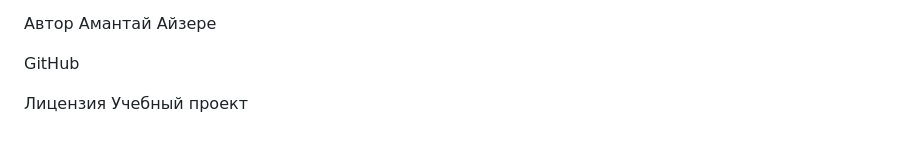
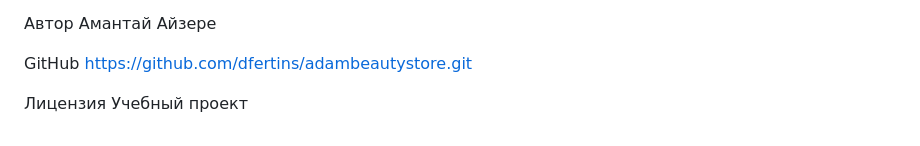
Before and after one commit to dfertins/adambeautystore, a Markdown page: README.md, the part around the change. Drawn GitHub-style.

Commit message:
Update README with project details and author info

```diff
--- a/README.md
+++ b/README.md
@@ -101,7 +101,7 @@ DOM манипуляции
 Амантай Айзере
 
 GitHub
-
+https://github.com/dfertins/adambeautystore.git
 
 Лицензия
 Учебный проект
```
